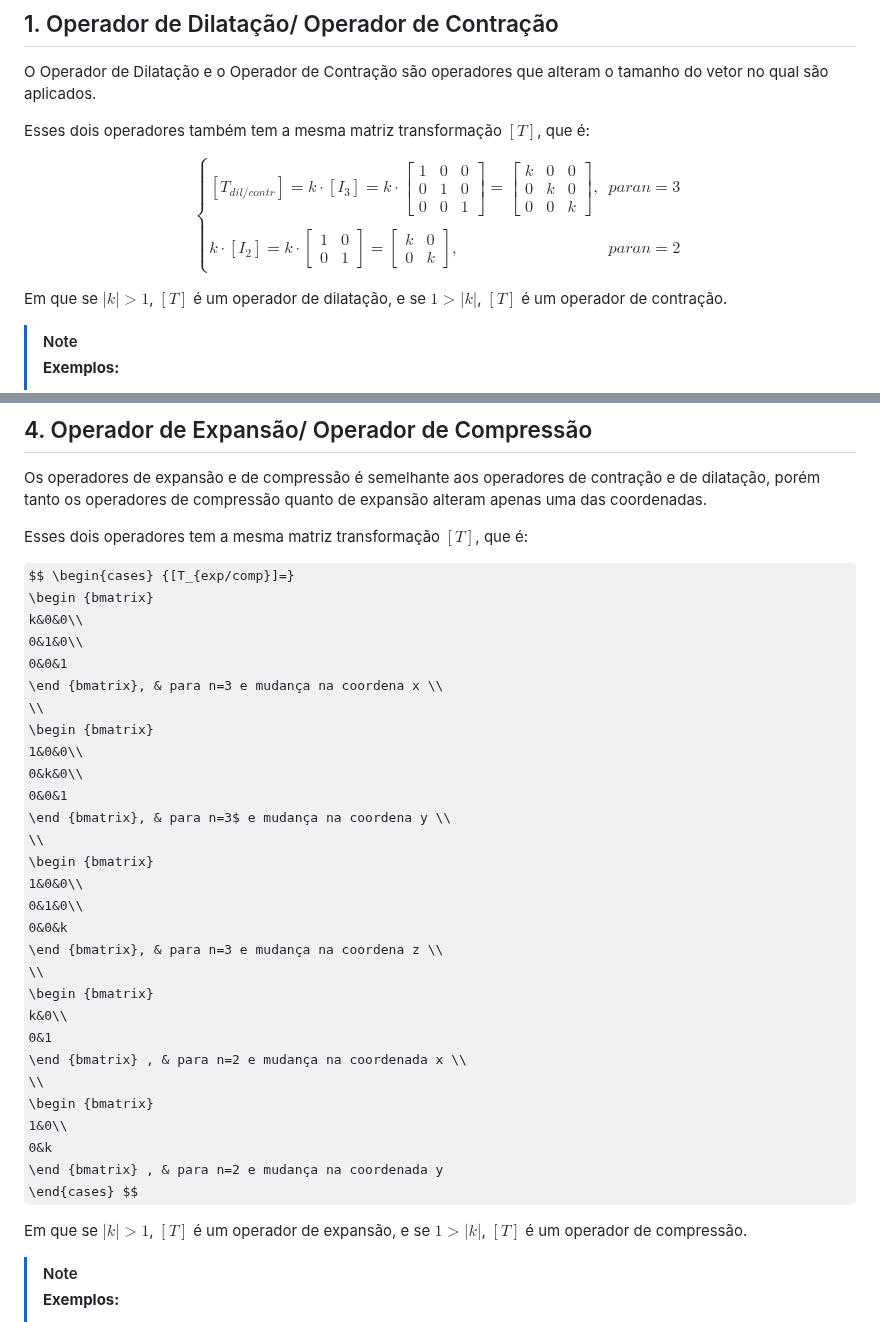
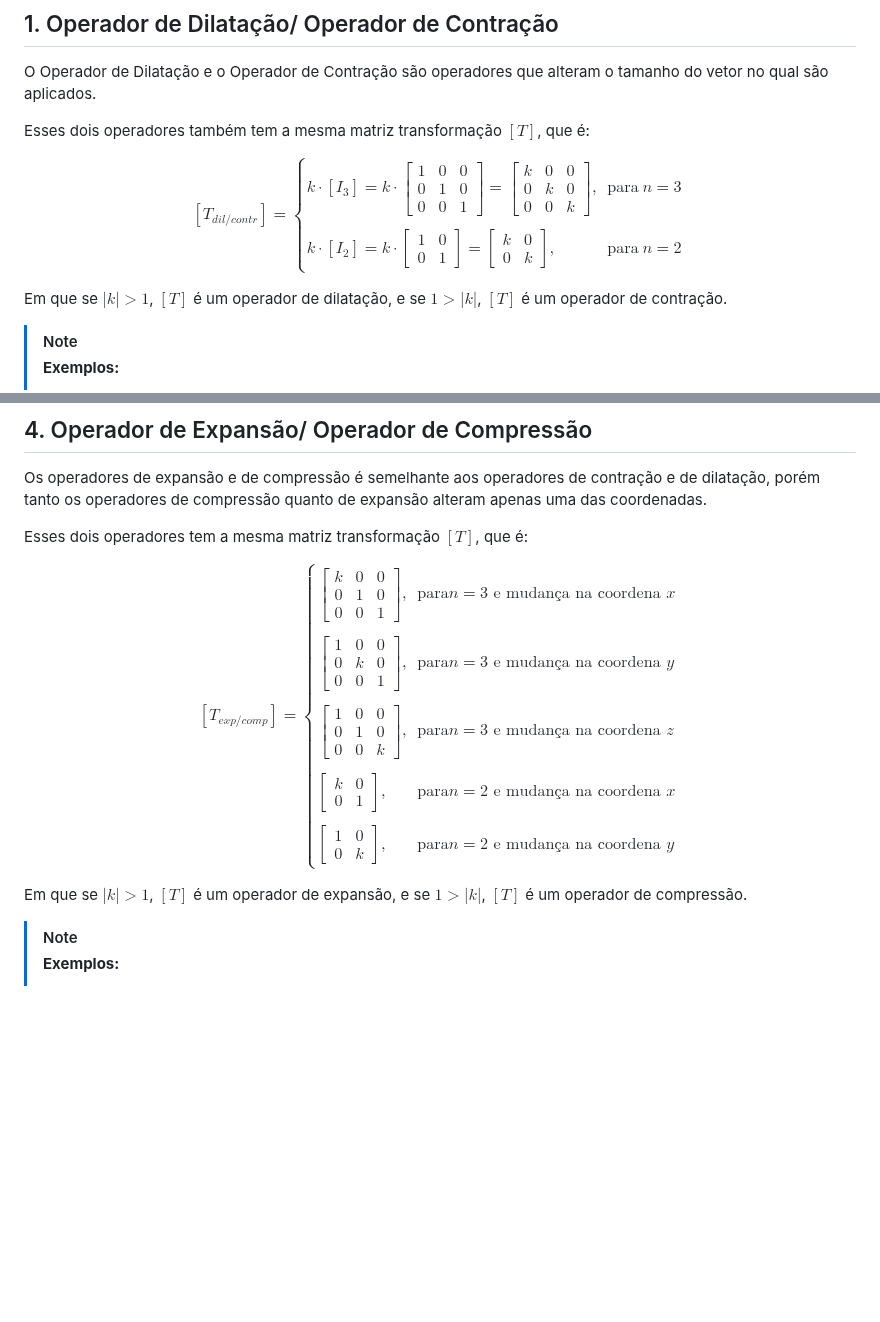
Before and after one commit to Nicky-Name05/Monitoria_algebra_linear, a Markdown page: Operadores Lineares.md, 2 parts joined by grey strips. Rendered like a GitHub page; some formulas as TeX source; blank space fills up the shorter version.

```diff
--- a/Operadores Lineares.md
+++ b/Operadores Lineares.md
@@ -8,9 +8,10 @@ O Operador de Dilatação e o Operador de Contração são operadores que altera
 
 Esses dois operadores também tem a mesma matriz transformação $[T]$, que é:
 
-$$ \begin{cases} {[T_{dil/contr}]=}
-  k \cdot [I_3]=
-  k \cdot
+$$ [T_{dil/contr}] =
+\begin{cases}
+k \cdot [I_3]=
+k \cdot
 \begin {bmatrix}
 1&0&0\\
 0&1&0\\
@@ -20,7 +21,7 @@ $$ \begin{cases} {[T_{dil/contr}]=}
 k&0&0\\
 0&k&0\\
 0&0&k
-\end {bmatrix}, & para n=3 \\
+\end {bmatrix}, & \text {para} \ n=3 \\
 \\
 k \cdot [I_2]=
 k \cdot
@@ -31,7 +32,7 @@ k \cdot
 \begin {bmatrix}
 k&0\\
 0&k
-\end {bmatrix} , & para n=2
+\end {bmatrix} , & \text {para} \ n=2
 \end{cases} $$
 
 Em que se $|k|>1$, $[T]$ é um operador de dilatação, e se $1>|k|$, $[T]$ é um operador de contração.
@@ -227,34 +230,35 @@ Os operadores de expansão e de compressão é semelhante aos operadores de cont
 
 Esses dois operadores tem a mesma matriz transformação $[T]$, que é:
 
-$$ \begin{cases} {[T_{exp/comp}]=}
+$$ [T_{exp/comp}]=
+\begin{cases}
 \begin {bmatrix}
 k&0&0\\
 0&1&0\\
 0&0&1
-\end {bmatrix}, & para n=3 e mudança na coordena x \\
+\end {bmatrix}, & \text {para} n=3 \text { e mudança na coordena } x \\
 \\
 \begin {bmatrix}
 1&0&0\\
 0&k&0\\
 0&0&1
-\end {bmatrix}, & para n=3$ e mudança na coordena y \\
+\end {bmatrix}, & \text {para} n=3 \text { e mudança na coordena } y \\
 \\
 \begin {bmatrix}
 1&0&0\\
 0&1&0\\
 0&0&k
-\end {bmatrix}, & para n=3 e mudança na coordena z \\
+\end {bmatrix}, & \text {para} n=3 \text { e mudança na coordena } z \\
 \\
 \begin {bmatrix}
 k&0\\
 0&1
-\end {bmatrix} , & para n=2 e mudança na coordenada x \\
+\end {bmatrix} , & \text {para} n=2 \text { e mudança na coordena } x \\
 \\
 \begin {bmatrix}
 1&0\\
 0&k
-\end {bmatrix} , & para n=2 e mudança na coordenada y
+\end {bmatrix} , & \text {para} n=2 \text { e mudança na coordena } y
 \end{cases} $$
 
 Em que se $|k|>1$, $[T]$ é um operador de expansão, e se $1>|k|$, $[T]$ é um operador de compressão.
```
Also changed, not shown: other parts of Operadores Lineares.md (+21 -17 lines).
